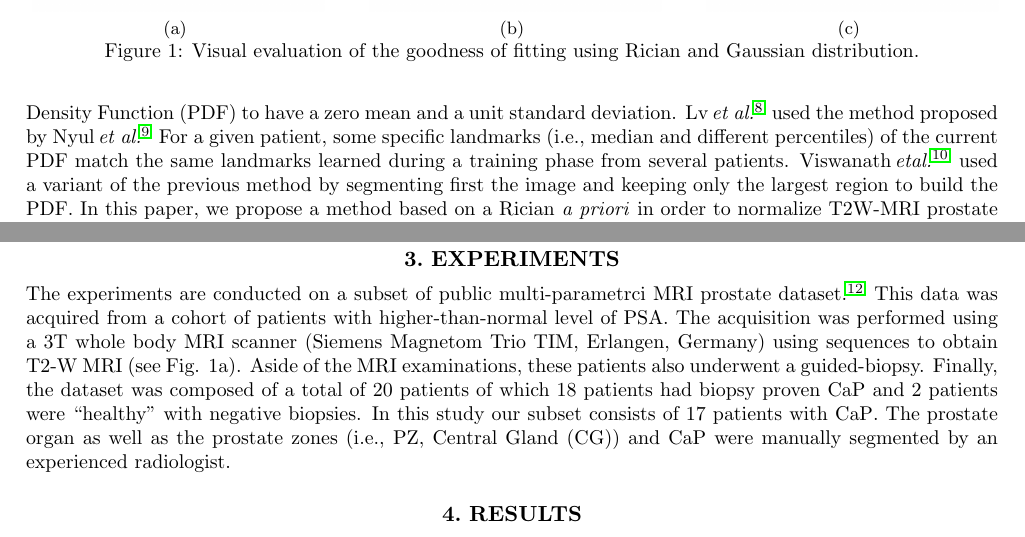
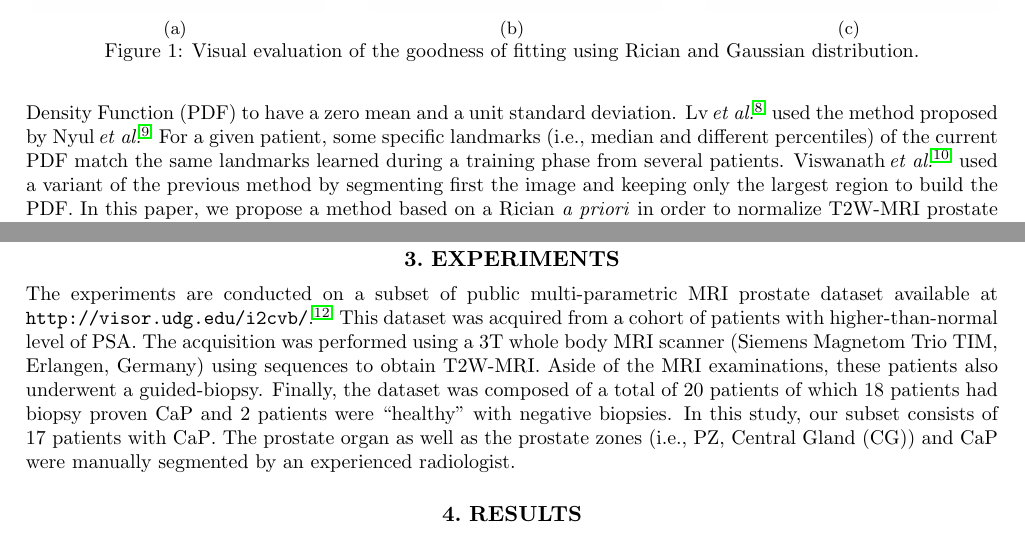
Before and after one commit to I2Cvb/spie_mi_2015_t2w_normalisation_prostate, a LaTeX paper (master.tex, which reads content/intro/description.tex, content/results/experiments.tex): two parts of page 2 of 4, joined at a grey line, cut so that both start at the same text. Compiled offline with pdfLaTeX.

Commit message:
Solve some small issues

```diff
--- a/content/intro/description.tex
+++ b/content/intro/description.tex
@@ -22,7 +22,7 @@ Artan\,\textit{et al.}~\cite{artan2010prostate,artan2009prostate} and Ozer\,\tex
 This transformation enforces the image \ac{pdf} to have a zero mean and a unit standard deviation.
 Lv\,\textit{et al.}~\cite{lv2009computerized} used the method proposed by Nyul\,\textit{et al.}~\cite{nyul2000new}.
 For a given patient, some specific landmarks (i.e., median and different percentiles) of the current \ac{pdf} match the same landmarks learned during a training phase from several patients.
-Viswanath\,\textit{etal.}~\cite{viswanath2012central} used a variant of the previous method by segmenting first the image and keeping only the largest region to build the \ac{pdf}.
+Viswanath\,\textit{et al.}~\cite{viswanath2012central} used a variant of the previous method by segmenting first the image and keeping only the largest region to build the \ac{pdf}.
 In this paper, we propose a method based on a Rician \textit{a priori} in order to normalize T2W-\ac{mri} prostate images. We emphasize the use of a Rician distribution before to present the methodology allowing to normalize the images. Both qualitative and quantitative results are given and compared with the previous stated methods.
 
 % Some stuff that emac's colegues use
--- a/content/results/experiments.tex
+++ b/content/results/experiments.tex
@@ -1,4 +1,4 @@
 \section{Experiments}
 \label{sec:exp}
-The experiments are conducted on a subset of public multi-parametrci \ac{mri} prostate dataset~\cite{lemaitre2015boosting}.
-This data was acquired from a cohort of patients with higher-than-normal level of PSA. The acquisition was performed using a 3T whole body \ac{mri} scanner (Siemens Magnetom Trio TIM, Erlangen, Germany) using sequences to obtain T2-W MRI (see Fig. 1a). Aside of the MRI examinations, these patients also underwent a guided-biopsy. Finally, the dataset was composed of a total of 20 patients of which 18 patients had biopsy proven \ac{cap} and 2 patients were ``healthy'' with negative biopsies. In this study our subset consists of 17 patients with \ac{cap}. The prostate organ as well as the prostate zones (i.e., \ac{pz}, \ac{cg}) and \ac{cap} were manually segmented by an experienced radiologist.
+The experiments are conducted on a subset of public multi-parametric \ac{mri} prostate dataset available at \texttt{http://visor.udg.edu/i2cvb/}~\cite{lemaitre2015boosting}.
+This dataset was acquired from a cohort of patients with higher-than-normal level of \ac{psa}. The acquisition was performed using a 3T whole body \ac{mri} scanner (Siemens Magnetom Trio TIM, Erlangen, Germany) using sequences to obtain T2W-\ac{mri}. Aside of the \ac{mri} examinations, these patients also underwent a guided-biopsy. Finally, the dataset was composed of a total of 20 patients of which 18 patients had biopsy proven \ac{cap} and 2 patients were ``healthy'' with negative biopsies. In this study, our subset consists of 17 patients with \ac{cap}. The prostate organ as well as the prostate zones (i.e., \ac{pz}, \ac{cg}) and \ac{cap} were manually segmented by an experienced radiologist.
```
Also changed, not shown: content/results/results.tex (+2 -0 lines), master.pdf.
